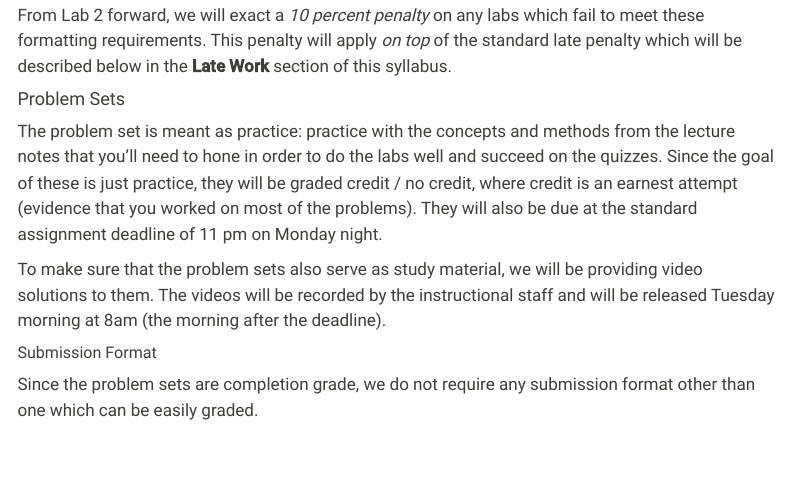
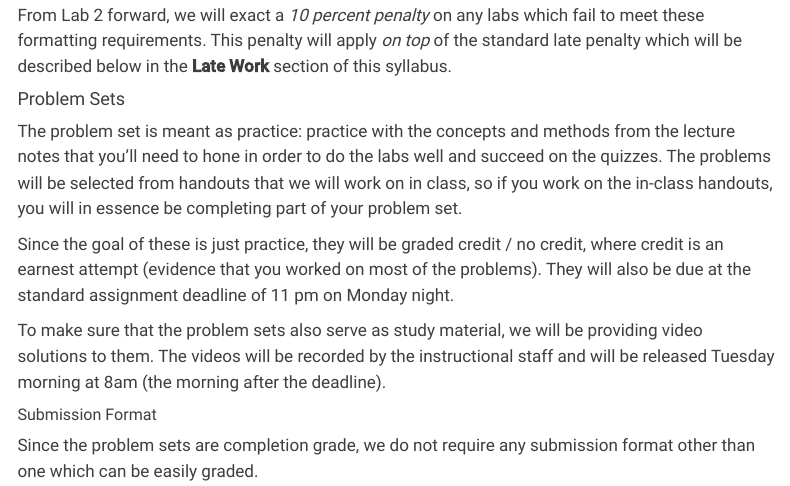
Before and after one commit to stat20/website, a Quarto document (syllabus.qmd): the page in a window 1100 px wide, from 3620 px down. Rendered offline with R 4.5, knitr and Pandoc in place of Quarto, with nearby package versions; menus at the side of the page are left out.

Commit message:
more detailed problem set language

```diff
--- a/syllabus.qmd
+++ b/syllabus.qmd
@@ -110,7 +110,9 @@ From Lab 2 forward, we will exact a *10 percent penalty* on any labs which fail
 
 #### Problem Sets
 
-The problem set is meant as practice: practice with the concepts and methods from the lecture notes that you'll need to hone in order to do the labs well and succeed on the quizzes. Since the goal of these is just practice, they will be graded credit / no credit, where credit is an earnest attempt (evidence that you worked on most of the problems). They will also be due at the standard assignment deadline of 11 pm on Monday night.
+The problem set is meant as practice: practice with the concepts and methods from the lecture notes that you'll need to hone in order to do the labs well and succeed on the quizzes. The problems will be selected from handouts that we will work on in class, so if you work on the in-class handouts, you will in essence be completing part of your problem set.
+
+Since the goal of these is just practice, they will be graded credit / no credit, where credit is an earnest attempt (evidence that you worked on most of the problems). They will also be due at the standard assignment deadline of 11 pm on Monday night.
 
 To make sure that the problem sets also serve as study material, we will be providing video solutions to them. The videos will be recorded by the instructional staff and will be released Tuesday morning at 8am (the morning after the deadline).
 
```
